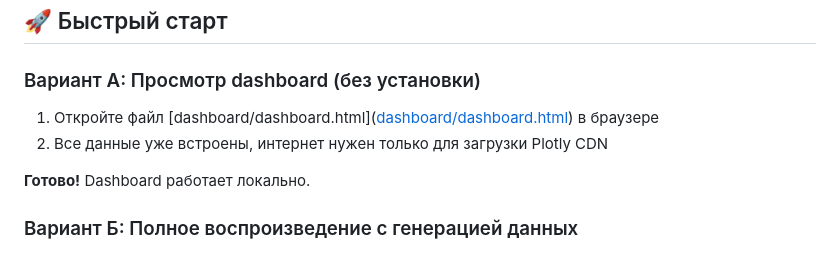
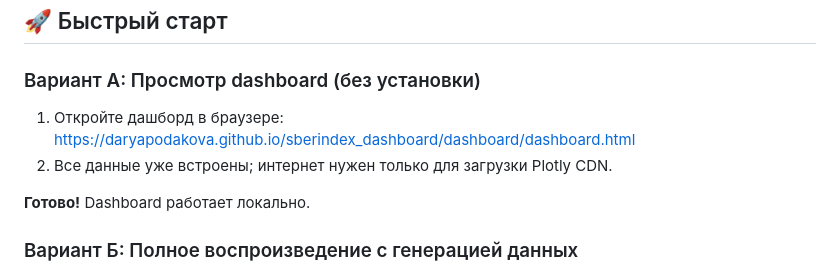
Before and after one commit to DaryaPodakova/sberindex_dashboard, a Markdown page: README.md, the part around the change. GitHub-like rendering.

Commit message:
Revise dashboard access instructions in README
Updated instructions for accessing the dashboard in the README.

```diff
--- a/README.md
+++ b/README.md
@@ -9,9 +9,10 @@ _(лучше увеличивать скорость воспроизведен
 
 ### Вариант А: Просмотр dashboard (без установки)
 
-1. Откройте файл [dashboard/dashboard.html]([dashboard/dashboard.html](https://daryapodakova.github.io/sberindex_dashboard/
-)) в браузере
-2. Все данные уже встроены, интернет нужен только для загрузки Plotly CDN
+1. Откройте дашборд в браузере:
+   https://daryapodakova.github.io/sberindex_dashboard/dashboard/dashboard.html
+2. Все данные уже встроены; интернет нужен только для загрузки Plotly CDN.
+
 
 **Готово!** Dashboard работает локально.
 
```
